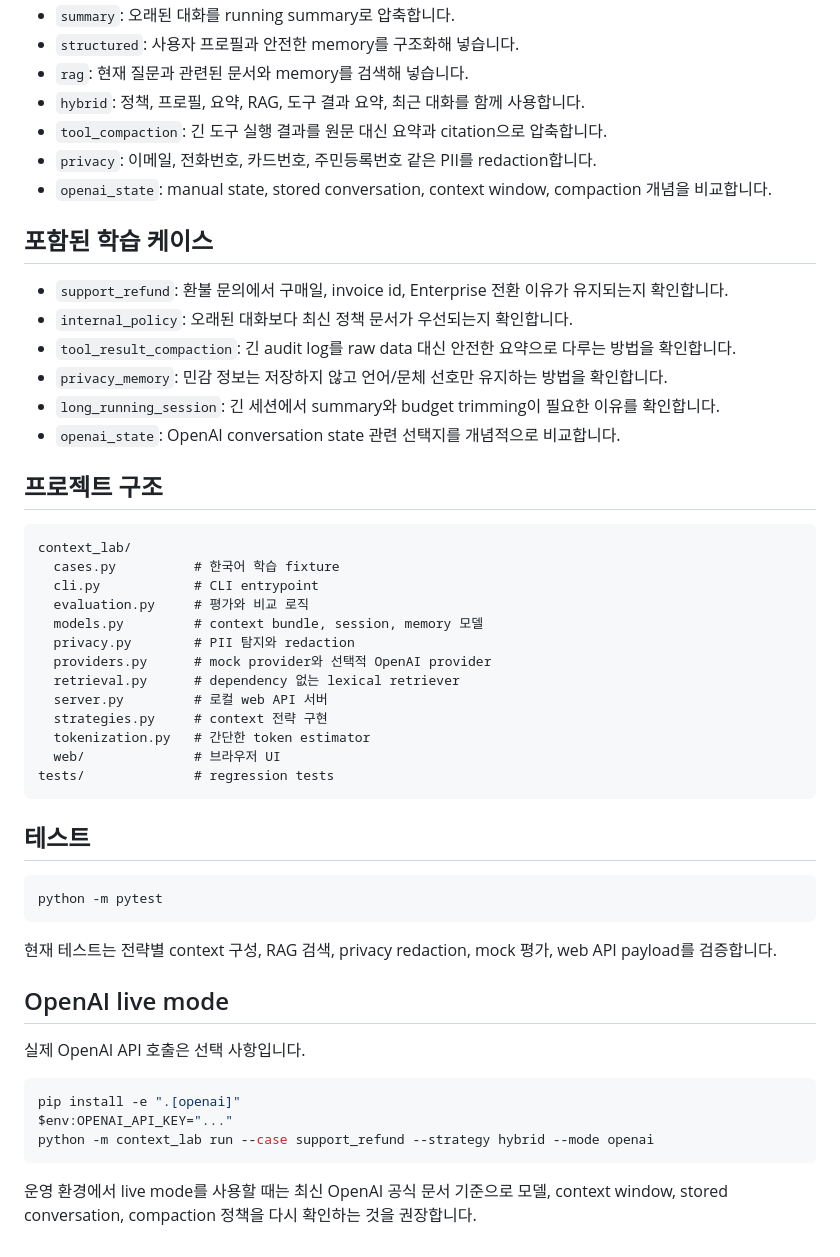
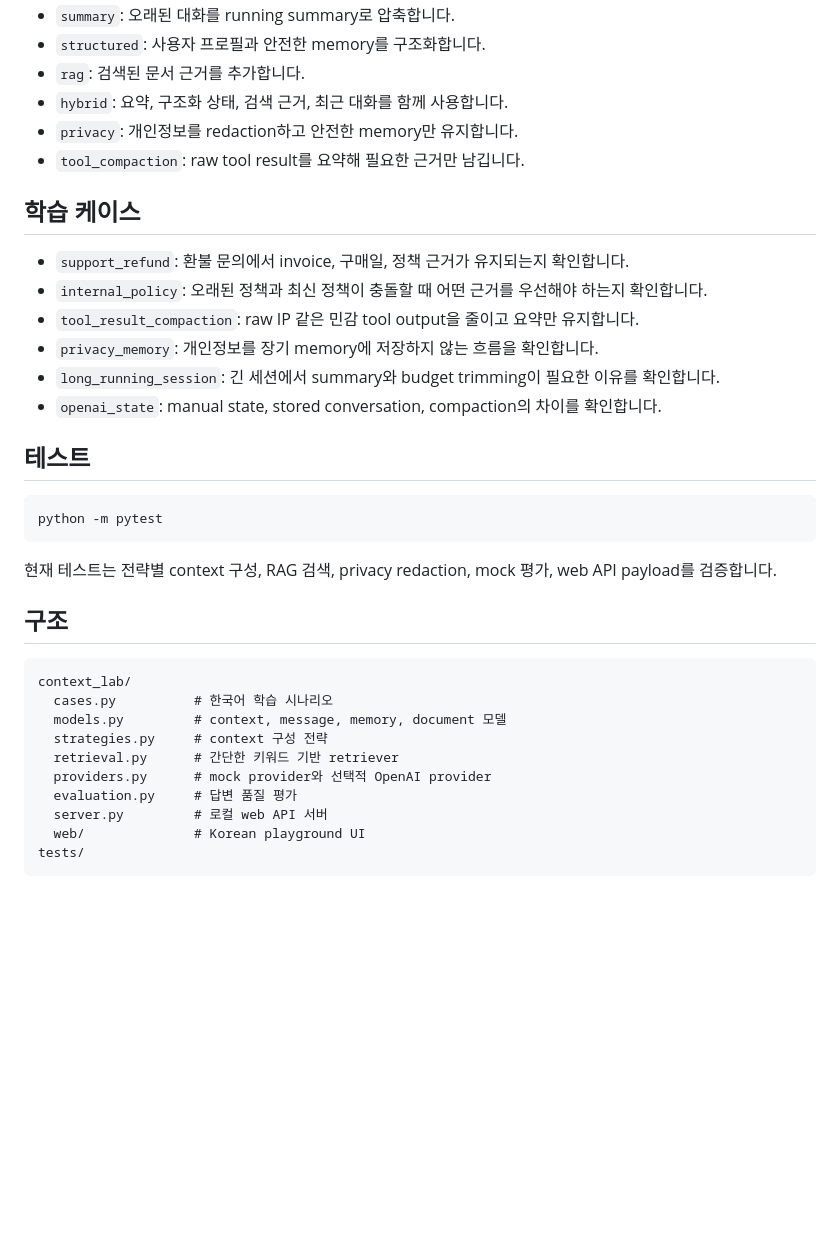
Before and after one commit to kaero313/llm-context-playground, a Markdown page: README.md, the part around one of its changes. Drawn GitHub-style; blank space fills up the shorter version.

````diff
--- a/README.md
+++ b/README.md
@@ -72,37 +76,18 @@ python -m context_lab run --case long_running_session --strategy full_history --
 - `summary`: 오래된 대화를 running summary로 압축합니다.
-- `structured`: 사용자 프로필과 안전한 memory를 구조화해 넣습니다.
-- `rag`: 현재 질문과 관련된 문서와 memory를 검색해 넣습니다.
-- `hybrid`: 정책, 프로필, 요약, RAG, 도구 결과 요약, 최근 대화를 함께 사용합니다.
-- `tool_compaction`: 긴 도구 실행 결과를 원문 대신 요약과 citation으로 압축합니다.
-- `privacy`: 이메일, 전화번호, 카드번호, 주민등록번호 같은 PII를 redaction합니다.
-- `openai_state`: manual state, stored conversation, context window, compaction 개념을 비교합니다.
+- `structured`: 사용자 프로필과 안전한 memory를 구조화합니다.
+- `rag`: 검색된 문서 근거를 추가합니다.
+- `hybrid`: 요약, 구조화 상태, 검색 근거, 최근 대화를 함께 사용합니다.
+- `privacy`: 개인정보를 redaction하고 안전한 memory만 유지합니다.
+- `tool_compaction`: raw tool result를 요약해 필요한 근거만 남깁니다.
 
-## 포함된 학습 케이스
+## 학습 케이스
 
-- `support_refund`: 환불 문의에서 구매일, invoice id, Enterprise 전환 이유가 유지되는지 확인합니다.
-- `internal_policy`: 오래된 대화보다 최신 정책 문서가 우선되는지 확인합니다.
-- `tool_result_compaction`: 긴 audit log를 raw data 대신 안전한 요약으로 다루는 방법을 확인합니다.
-- `privacy_memory`: 민감 정보는 저장하지 않고 언어/문체 선호만 유지하는 방법을 확인합니다.
+- `support_refund`: 환불 문의에서 invoice, 구매일, 정책 근거가 유지되는지 확인합니다.
+- `internal_policy`: 오래된 정책과 최신 정책이 충돌할 때 어떤 근거를 우선해야 하는지 확인합니다.
+- `tool_result_compaction`: raw IP 같은 민감 tool output을 줄이고 요약만 유지합니다.
+- `privacy_memory`: 개인정보를 장기 memory에 저장하지 않는 흐름을 확인합니다.
 - `long_running_session`: 긴 세션에서 summary와 budget trimming이 필요한 이유를 확인합니다.
-- `openai_state`: OpenAI conversation state 관련 선택지를 개념적으로 비교합니다.
-
-## 프로젝트 구조
-
-```text
-context_lab/
-  cases.py          # 한국어 학습 fixture
-  cli.py            # CLI entrypoint
-  evaluation.py     # 평가와 비교 로직
-  models.py         # context bundle, session, memory 모델
-  privacy.py        # PII 탐지와 redaction
-  providers.py      # mock provider와 선택적 OpenAI provider
-  retrieval.py      # dependency 없는 lexical retriever
-  server.py         # 로컬 web API 서버
-  strategies.py     # context 전략 구현
-  tokenization.py   # 간단한 token estimator
-  web/              # 브라우저 UI
-tests/              # regression tests
-```
+- `openai_state`: manual state, stored conversation, compaction의 차이를 확인합니다.
 
 ## 테스트
 
@@ -112,14 +97,17 @@ python -m pytest
 
 현재 테스트는 전략별 context 구성, RAG 검색, privacy redaction, mock 평가, web API payload를 검증합니다.
 
-## OpenAI live mode
+## 구조
 
-실제 OpenAI API 호출은 선택 사항입니다.
-
-```powershell
-pip install -e ".[openai]"
-$env:OPENAI_API_KEY="..."
-python -m context_lab run --case support_refund --strategy hybrid --mode openai
+```text
+context_lab/
+  cases.py          # 한국어 학습 시나리오
+  models.py         # context, message, memory, document 모델
+  strategies.py     # context 구성 전략
+  retrieval.py      # 간단한 키워드 기반 retriever
+  providers.py      # mock provider와 선택적 OpenAI provider
+  evaluation.py     # 답변 품질 평가
+  server.py         # 로컬 web API 서버
+  web/              # Korean playground UI
+tests/
 ```
-
-운영 환경에서 live mode를 사용할 때는 최신 OpenAI 공식 문서 기준으로 모델, context window, stored conversation, compaction 정책을 다시 확인하는 것을 권장합니다.
````
Also changed, not shown: other parts of README.md (+39 -35 lines).
